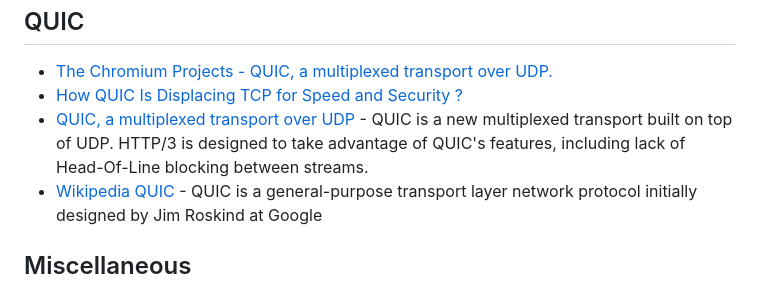
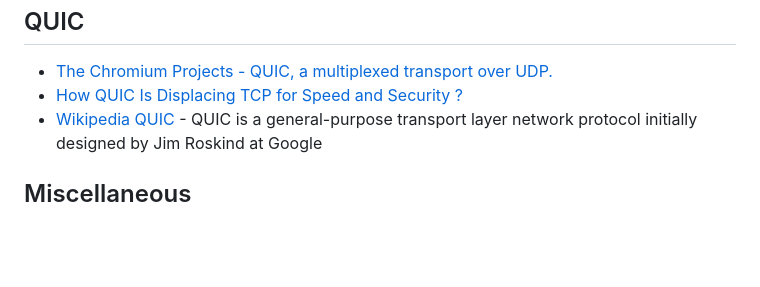
Before and after one commit to jrdavismaine/http3-info, a Markdown page: README.md, the part around the change. Rendered like a GitHub page; blank space fills up the shorter version.

Commit message:
Update README.md
Removed duplicate, verbose entry.

```diff
--- a/README.md
+++ b/README.md
@@ -49,11 +49,6 @@
             </div>
             <div>
                 <li>
-                    <a href="https://www.chromium.org/quic/">QUIC, a multiplexed transport over UDP</a> - QUIC is a new multiplexed transport built on top of UDP. HTTP/3 is designed to take advantage of QUIC's features, including lack of Head-Of-Line blocking between streams.
-                </li>
-            </div>
-            <div>
-                <li>
                     <a href="https://en.wikipedia.org/wiki/QUIC">Wikipedia QUIC</a> -  QUIC is a general-purpose transport layer network protocol initially designed by Jim Roskind at Google
                 </li>
             </div>
```
